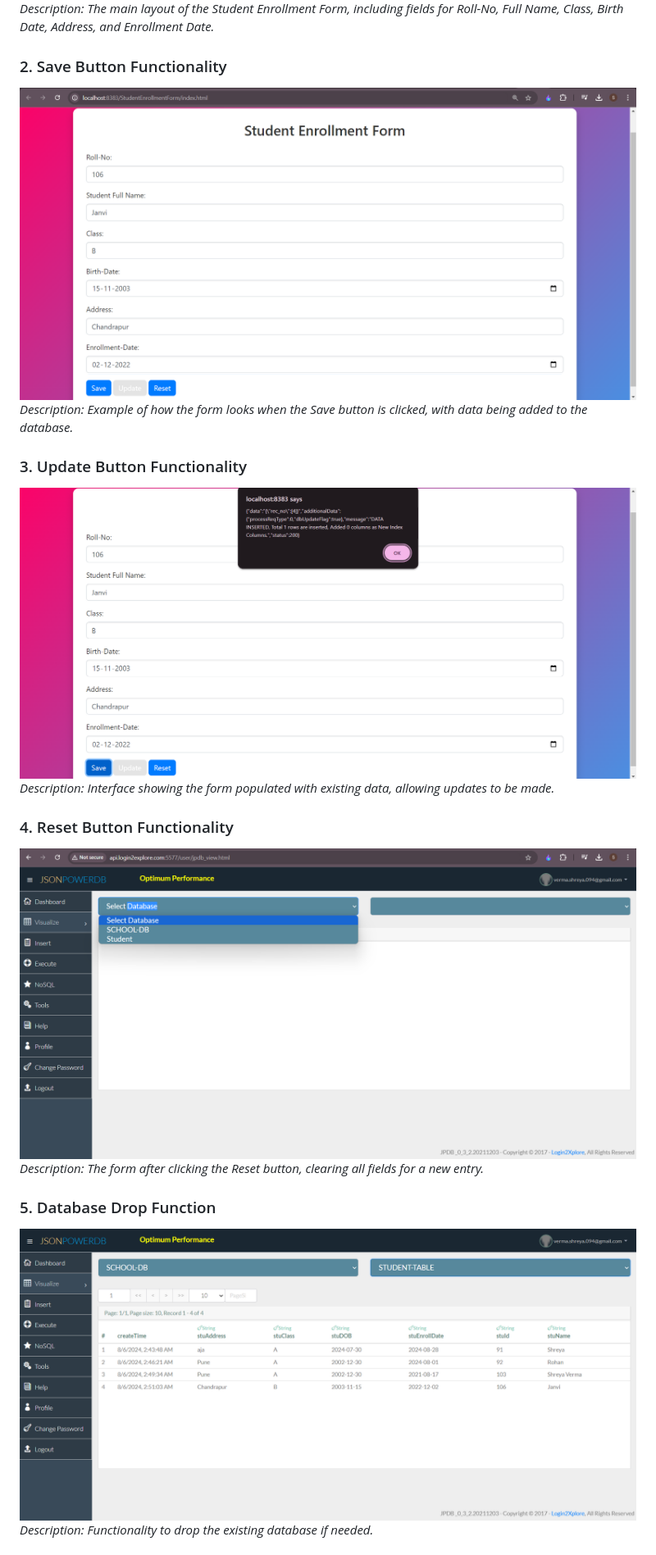
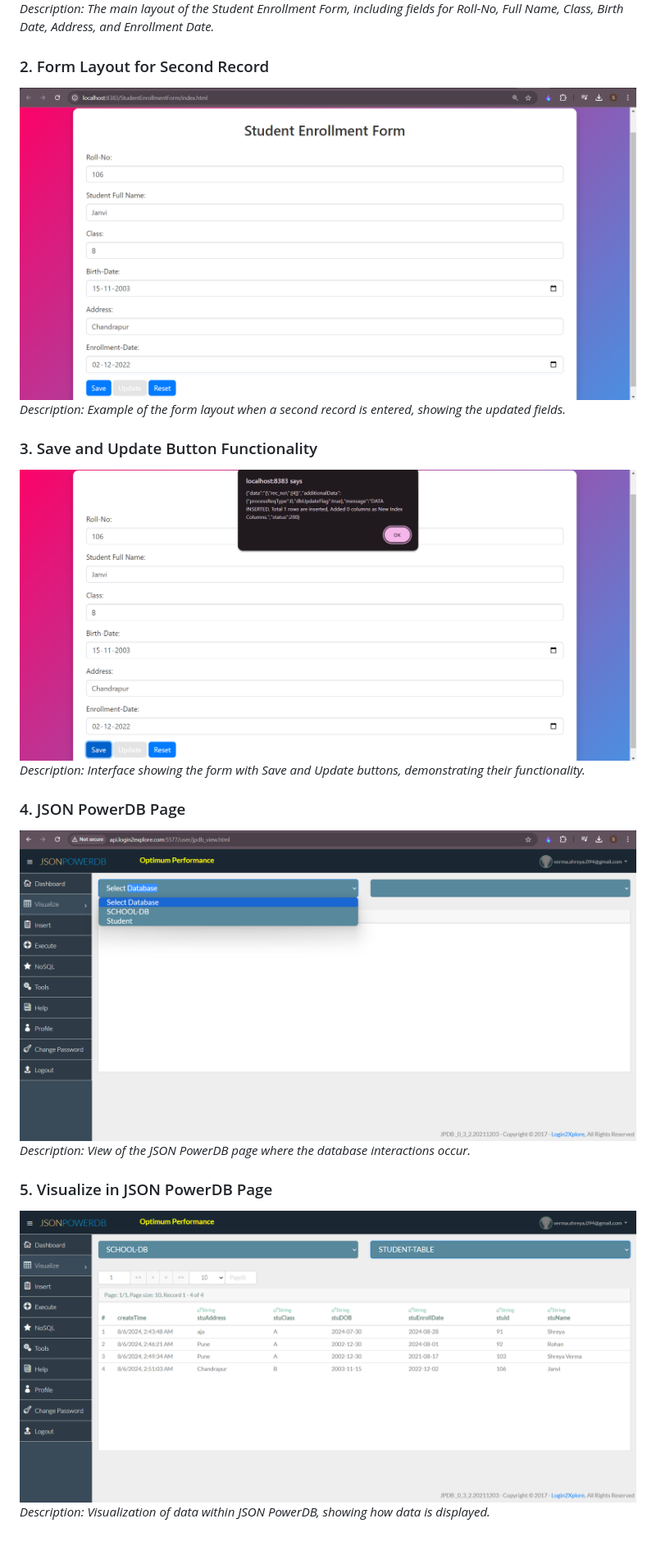
Before and after one commit to verma094/JsonPOwerDB_Login2Xplore, a Markdown page: README.md, the part around the change printed below. Shown: that part at 82% size. GitHub-like rendering.

```diff
--- a/README.md
+++ b/README.md
@@ -32,19 +32,19 @@ For detailed code and version history, visit the [GitHub repository](https://git
 ![Form Layout](images/1.png)
 *Description: The main layout of the Student Enrollment Form, including fields for Roll-No, Full Name, Class, Birth Date, Address, and Enrollment Date.*
 
-### 2. Save Button Functionality
-![Save Button Functionality](images/2.png)
-*Description: Example of how the form looks when the Save button is clicked, with data being added to the database.*
+### 2. Form Layout for Second Record
+![Form Layout for Second Record](images/2.png)
+*Description: Example of the form layout when a second record is entered, showing the updated fields.*
 
-### 3. Update Button Functionality
-![Update Button Functionality](images/3.png)
-*Description: Interface showing the form populated with existing data, allowing updates to be made.*
+### 3. Save and Update Button Functionality
+![Save and Update Button Functionality](images/3.png)
+*Description: Interface showing the form with Save and Update buttons, demonstrating their functionality.*
 
-### 4. Reset Button Functionality
-![Reset Button Functionality](images/4.png)
-*Description: The form after clicking the Reset button, clearing all fields for a new entry.*
+### 4. JSON PowerDB Page
+![JSON PowerDB Page](images/4.png)
+*Description: View of the JSON PowerDB page where the database interactions occur.*
 
-### 5. Database Drop Function
-![Database Drop Function](images/5.png)
-*Description: Functionality to drop the existing database if needed.*
+### 5. Visualize in JSON PowerDB Page
+![Visualize in JSON PowerDB Page](images/5.png)
+*Description: Visualization of data within JSON PowerDB, showing how data is displayed.*
 
```
Also changed, not shown: other parts of README.md (+8 -4 lines).
